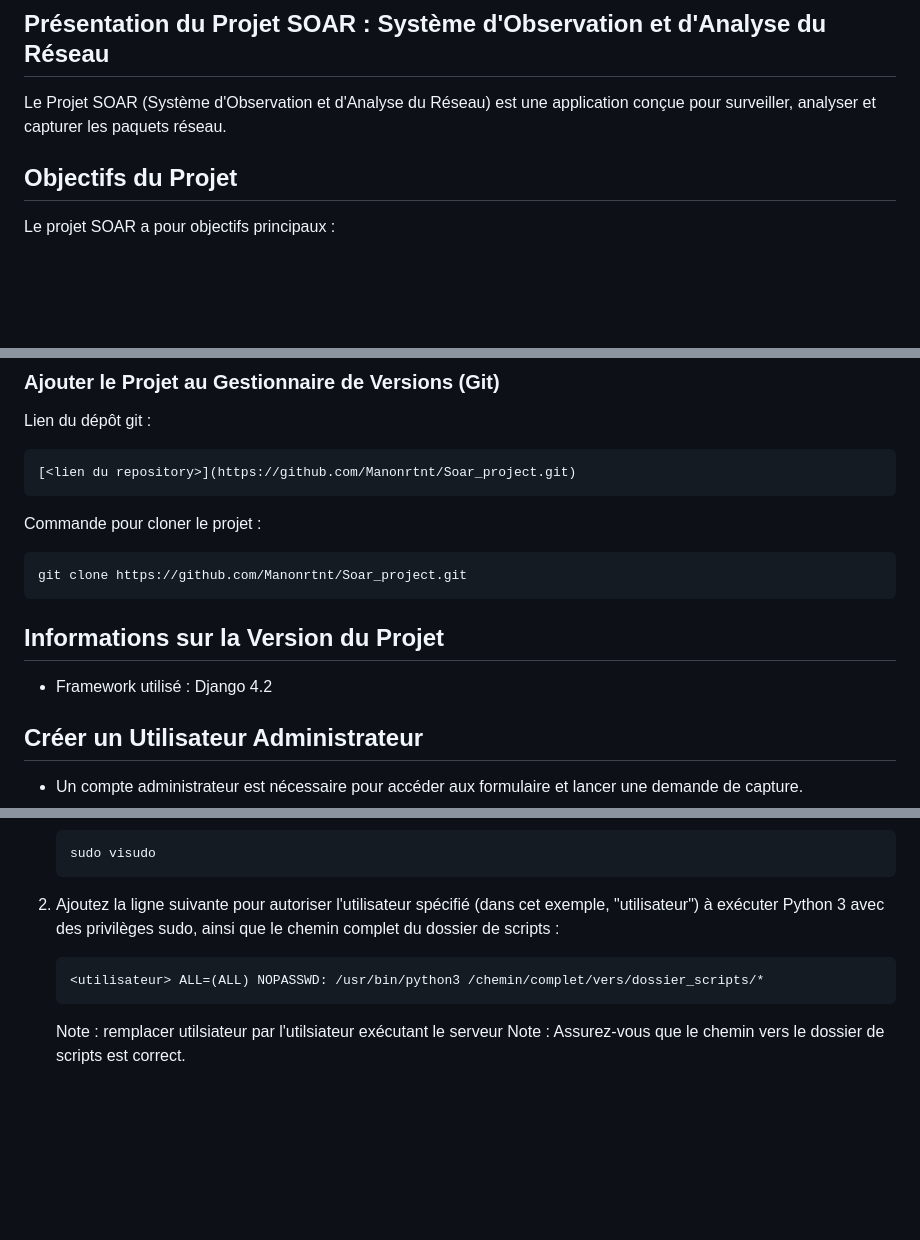
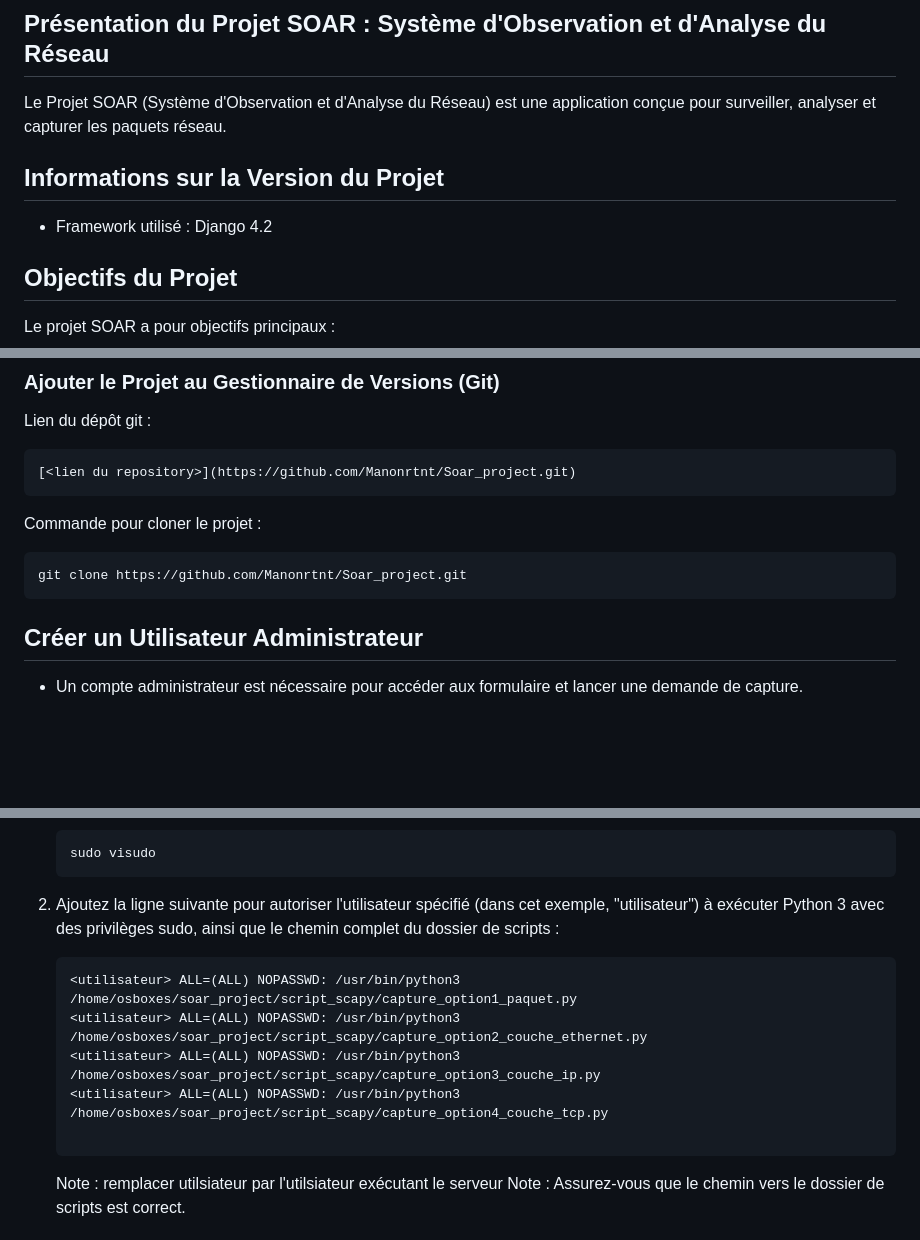
Before and after one commit to Manonrtnt/Soar_project, a Markdown page: README.md, 3 parts joined by grey strips. GitHub-like rendering; blank space fills up the shorter version.

````diff
--- a/README.md
+++ b/README.md
@@ -4,6 +4,9 @@ Système d'Observation et d'Analyse du Réseau
 ## Présentation du Projet SOAR : Système d'Observation et d'Analyse du Réseau
 
 Le Projet SOAR (Système d'Observation et d'Analyse du Réseau) est une application conçue pour surveiller, analyser et capturer les paquets réseau.
+
+## Informations sur la Version du Projet
+- Framework utilisé : Django 4.2
 
 ## Objectifs du Projet
 Le projet SOAR a pour objectifs principaux :
@@ -22,9 +25,6 @@ Commande pour cloner le projet :
 ```
 git clone https://github.com/Manonrtnt/Soar_project.git
 ```
-
-## Informations sur la Version du Projet
-- Framework utilisé : Django 4.2
 
 ## Créer un Utilisateur Administrateur
 - Un compte administrateur est nécessaire pour accéder aux formulaire et lancer une demande de capture.
@@ -52,7 +52,11 @@ Pour permettre à l'utilisateur Django d'exécuter des scripts Scapy avec des pr
 
 2. Ajoutez la ligne suivante pour autoriser l'utilisateur spécifié (dans cet exemple, "utilisateur") à exécuter Python 3 avec des privilèges sudo, ainsi que le chemin complet du dossier de scripts :
    ```
-   <utilisateur> ALL=(ALL) NOPASSWD: /usr/bin/python3 /chemin/complet/vers/dossier_scripts/*
+   <utilisateur> ALL=(ALL) NOPASSWD: /usr/bin/python3 /home/osboxes/soar_project/script_scapy/capture_option1_paquet.py
+   <utilisateur> ALL=(ALL) NOPASSWD: /usr/bin/python3 /home/osboxes/soar_project/script_scapy/capture_option2_couche_ethernet.py
+   <utilisateur> ALL=(ALL) NOPASSWD: /usr/bin/python3 /home/osboxes/soar_project/script_scapy/capture_option3_couche_ip.py
+   <utilisateur> ALL=(ALL) NOPASSWD: /usr/bin/python3 /home/osboxes/soar_project/script_scapy/capture_option4_couche_tcp.py
+
    ```
    Note : remplacer utilsiateur par l'utilsiateur exécutant le serveur
    Note : Assurez-vous que le chemin vers le dossier de scripts est correct.
````
